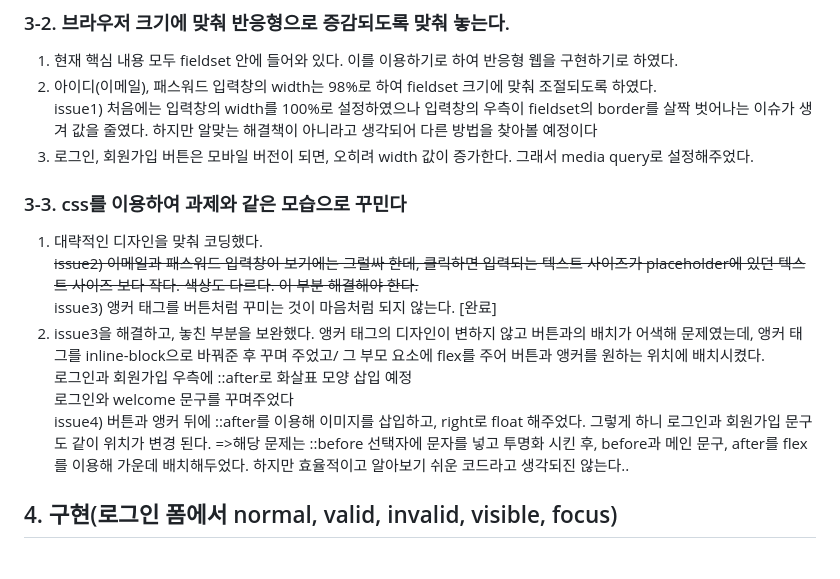
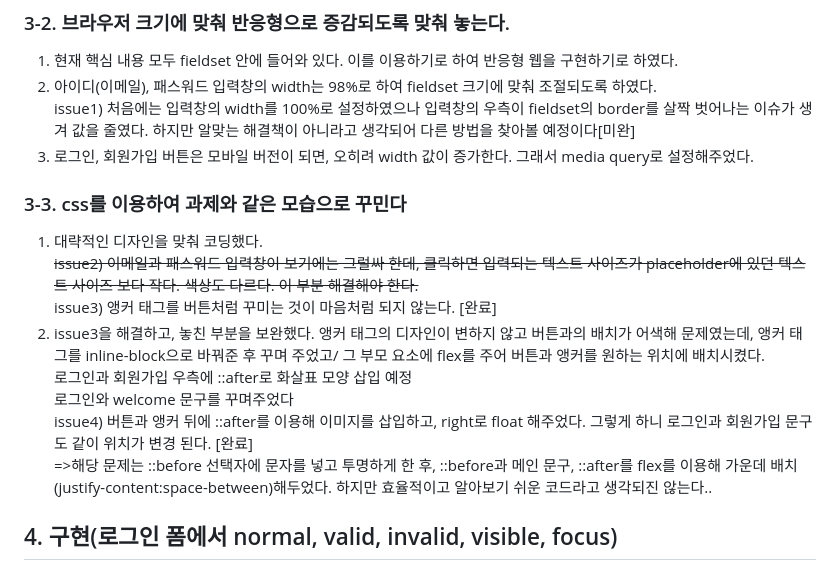
Before and after one commit to yeseul0000/homework, a Markdown page: mission-02/README.md, the part around the change. Drawn GitHub-style.

```diff
--- a/mission-02/README.md
+++ b/mission-02/README.md
@@ -33,7 +33,7 @@
 1) 현재 핵심 내용 모두 fieldset 안에 들어와 있다.
    이를 이용하기로 하여 반응형 웹을 구현하기로 하였다.
 2) 아이디(이메일), 패스워드 입력창의 width는 98%로 하여 fieldset 크기에 맞춰 조절되도록 하였다. <br/>
-   issue1) 처음에는 입력창의 width를 100%로 설정하였으나 입력창의 우측이 fieldset의 border를 살짝 벗어나는 이슈가 생겨 값을 줄였다. 하지만 알맞는 해결책이 아니라고 생각되어 다른 방법을 찾아볼 예정이다
+   issue1) 처음에는 입력창의 width를 100%로 설정하였으나 입력창의 우측이 fieldset의 border를 살짝 벗어나는 이슈가 생겨 값을 줄였다. 하지만 알맞는 해결책이 아니라고 생각되어 다른 방법을 찾아볼 예정이다[미완]
 3) 로그인, 회원가입 버튼은 모바일 버전이 되면, 오히려 width 값이 증가한다. 그래서 media query로 설정해주었다.
 
 ### 3-3. css를 이용하여 과제와 같은 모습으로 꾸민다
@@ -44,8 +44,8 @@
    앵커 태그의 디자인이 변하지 않고 버튼과의 배치가 어색해 문제였는데, 앵커 태그를 inline-block으로 바꿔준 후 꾸며 주었고/ 그 부모 요소에 flex를 주어 버튼과 앵커를 원하는 위치에 배치시켰다. <br/>
    로그인과 회원가입 우측에 ::after로 화살표 모양 삽입 예정<br/>
    로그인와 welcome 문구를 꾸며주었다<br/>
-   issue4) 버튼과 앵커 뒤에 ::after를 이용해 이미지를 삽입하고, right로 float 해주었다. 그렇게 하니 로그인과 회원가입 문구도 같이 위치가 변경 된다.
-   =>해당 문제는 ::before 선택자에 문자를 넣고 투명화 시킨 후, before과 메인 문구, after를 flex를 이용해 가운데 배치해두었다. 하지만 효율적이고 알아보기 쉬운 코드라고 생각되진 않는다..
+   issue4) 버튼과 앵커 뒤에 ::after를 이용해 이미지를 삽입하고, right로 float 해주었다. 그렇게 하니 로그인과 회원가입 문구도 같이 위치가 변경 된다. [완료] <br />
+   =>해당 문제는 ::before 선택자에 문자를 넣고 투명하게 한 후, ::before과 메인 문구, ::after를 flex를 이용해 가운데 배치(justify-content:space-between)해두었다. 하지만 효율적이고 알아보기 쉬운 코드라고 생각되진 않는다..
 
 ## 4. 구현(로그인 폼에서 normal, valid, invalid, visible, focus)
 
```
